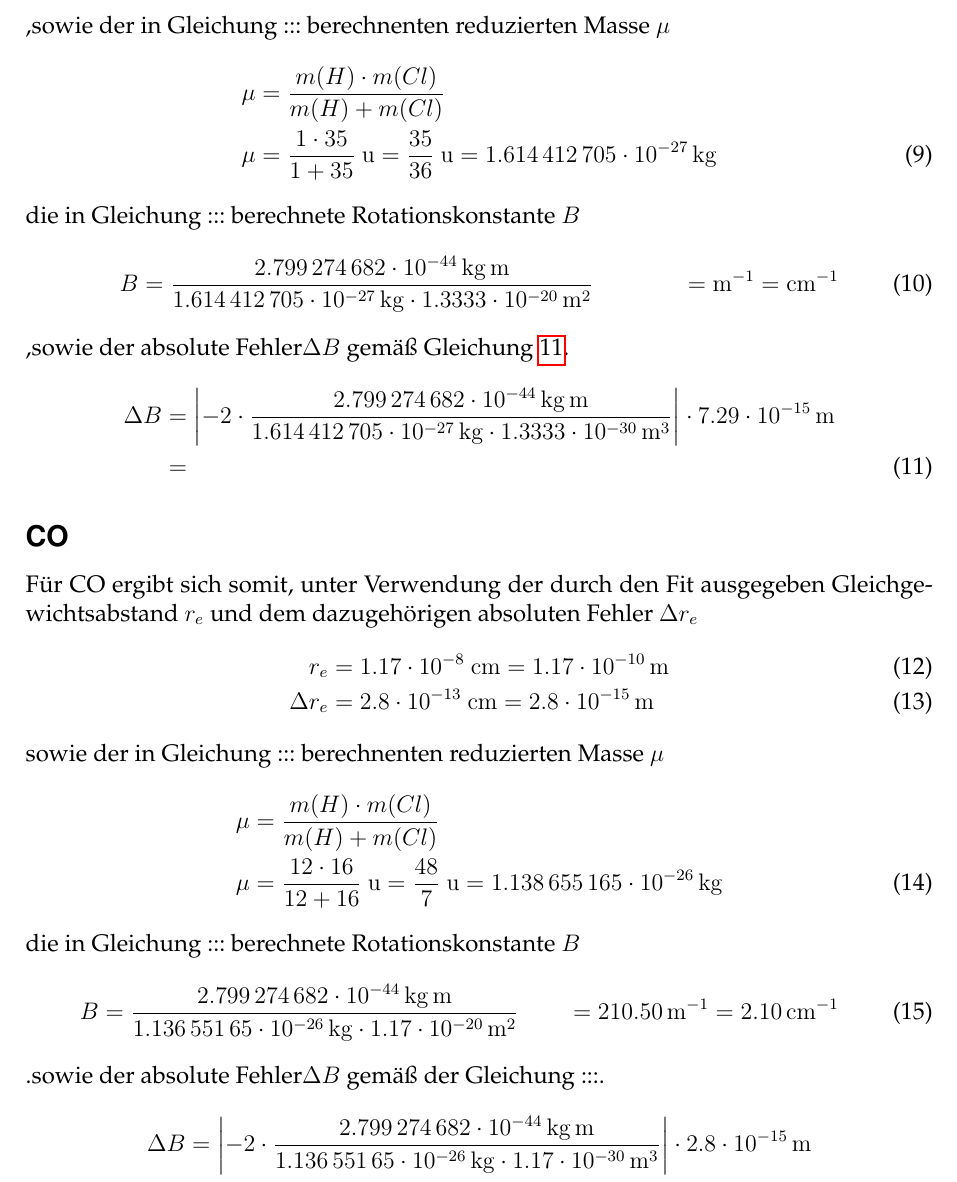
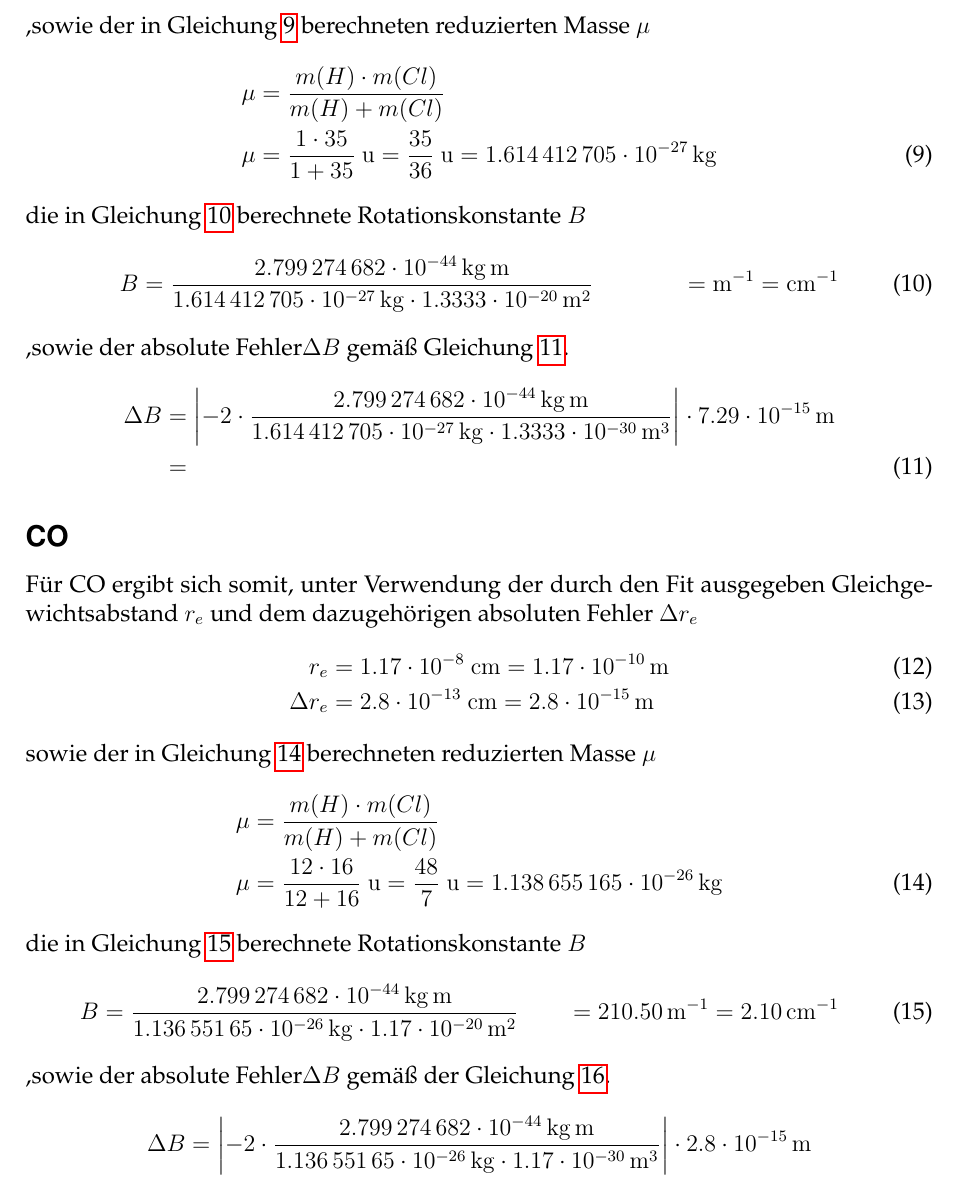
Before and after one commit to 0001Protokoll/Versuch-S2, a LaTeX document (Latex Protokoll/Hauptgerüst.tex, which reads Latex Protokoll/Auswertung.tex): part of page 4 of 7, cut so that both start at the same text. Compiled offline with pdfLaTeX.

Commit message:
mit refs

```diff
--- a/Latex Protokoll/Auswertung.tex
+++ b/Latex Protokoll/Auswertung.tex
@@ -72,12 +72,12 @@ r_e &= 1.3333 \cdot 10^{-8} ~\si{cm}=\SI[mode=math]{1.3333e-10}{m}
 \\
 \Delta r_e &= 7.29 \cdot 10^{-13} ~\si{cm}=\SI[mode=math]{7.29e-13}{m}
 \end{align}
-,sowie der in Gleichung ::: berechnenten reduzierten Masse $\mu$
+,sowie der in Gleichung \ref{eq:mu_HCL} berechneten reduzierten Masse $\mu$
 \begin{align}
 \mu&= \frac{m(H)\cdot m(Cl)}{m(H)+m(Cl)}\notag\\
 \mu&= \frac{1\cdot35}{1+35} ~\si{u}=\frac{35}{36}~\si{u}=\SI[mode=math]{1.614412705e-27}{kg}\label{eq:mu_HCL}
 \end{align}
-die in Gleichung ::: berechnete Rotationskonstante $B$
+die in Gleichung \ref{eq:B_HCL} berechnete Rotationskonstante $B$
 \begin{align}
 \label{eq:B_HCL}
 B &=\frac{\SI[mode=math]{2.799274682e-44}{kg.m}}{\SI[mode=math]{1.614412705e-27}{kg}\cdot\SI[mode=math]{1.3333e-20}{m^{2}}}
@@ -102,12 +102,12 @@ r_e &= 1.17 \cdot 10^{-8} ~\si{cm}=\SI[mode=math]{1.17e-10}{m}
 \\
 \Delta r_e &= 2.8 \cdot 10^{-13} ~\si{cm}=\SI[mode=math]{2.8e-15}{m}
 \end{align}
- sowie der in Gleichung ::: berechnenten reduzierten Masse $\mu$
+ sowie der in Gleichung \ref{eq:mu_CO} berechneten reduzierten Masse $\mu$
 \begin{align}
 \mu&= \frac{m(H)\cdot m(Cl)}{m(H)+m(Cl)}\notag\\
 \mu&= \frac{12\cdot16}{12+16} ~\si{u}=\frac{48}{7}~\si{u}=\SI[mode=math]{1.138655165e-26}{kg}\label{eq:mu_CO}
 \end{align}
-die in Gleichung ::: berechnete Rotationskonstante $B$
+die in Gleichung \ref{eq:B_CO} berechnete Rotationskonstante $B$
 \begin{align}
 \label{eq:B_CO}
 B &=\frac{\SI[mode=math]{2.799274682e-44}{kg.m}}{\SI[mode=math]{1.13655165e-26}{kg}\cdot\SI[mode=math]{1.17e-20}{m^{2}}}
@@ -116,7 +116,7 @@ B &=\frac{\SI[mode=math]{2.799274682e-44}{kg.m}}{\SI[mode=math]{1.13655165e-26}{
 \end{align}
 
 
-.sowie der absolute Fehler$\Delta B$ gemäß der  Gleichung  :::.
+,sowie der absolute Fehler$\Delta B$ gemäß der  Gleichung \ref{eq:DeltaB_CO}.
 \begin{align}
 \Delta B &= \left|-2\cdot \frac{\SI[mode=math]{2.799274682e-44}{kg.m}}{\SI[mode=math]{1.13655165e-26}{kg}\cdot\SI[mode=math]{1.17e-30}{m^{3}}}\right| \cdot \SI[mode=math]{2.8e-15}{m}
 \notag\\
```
Also changed, not shown: Latex Protokoll/Hauptgerüst.pdf, 2 other files.
